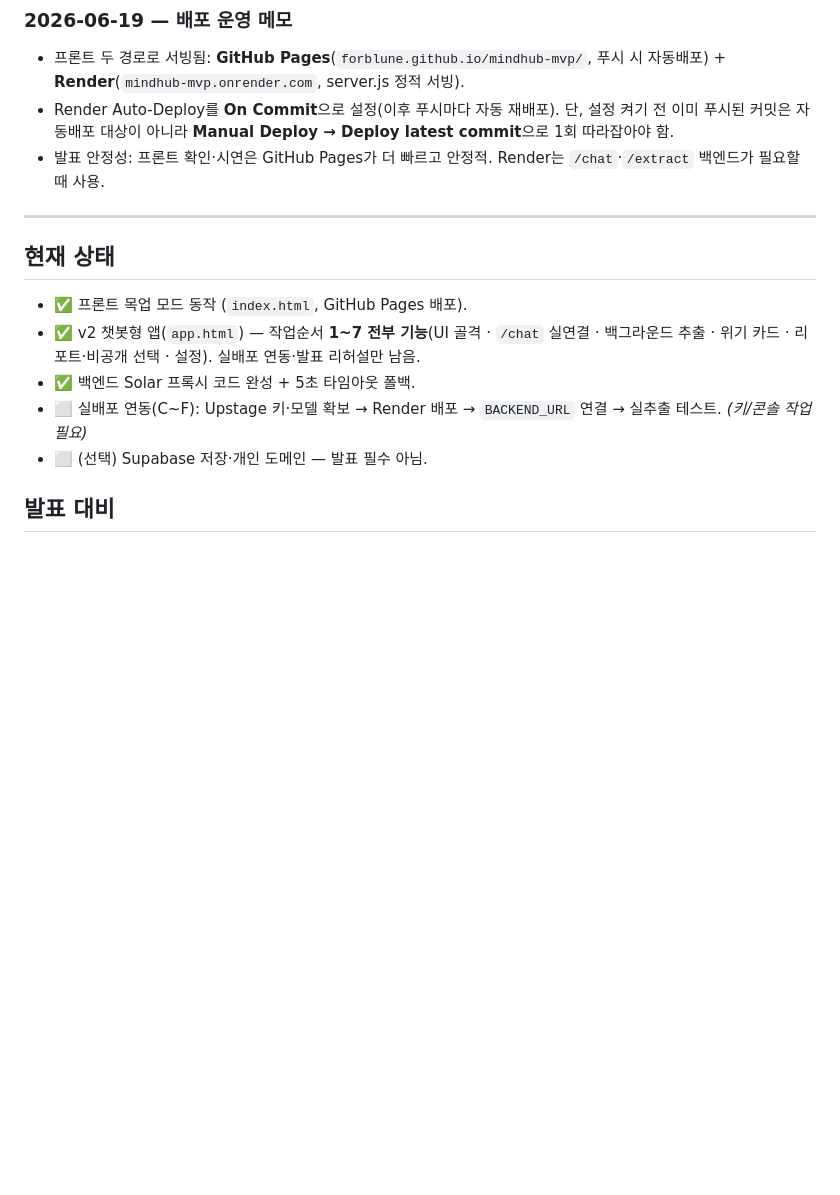
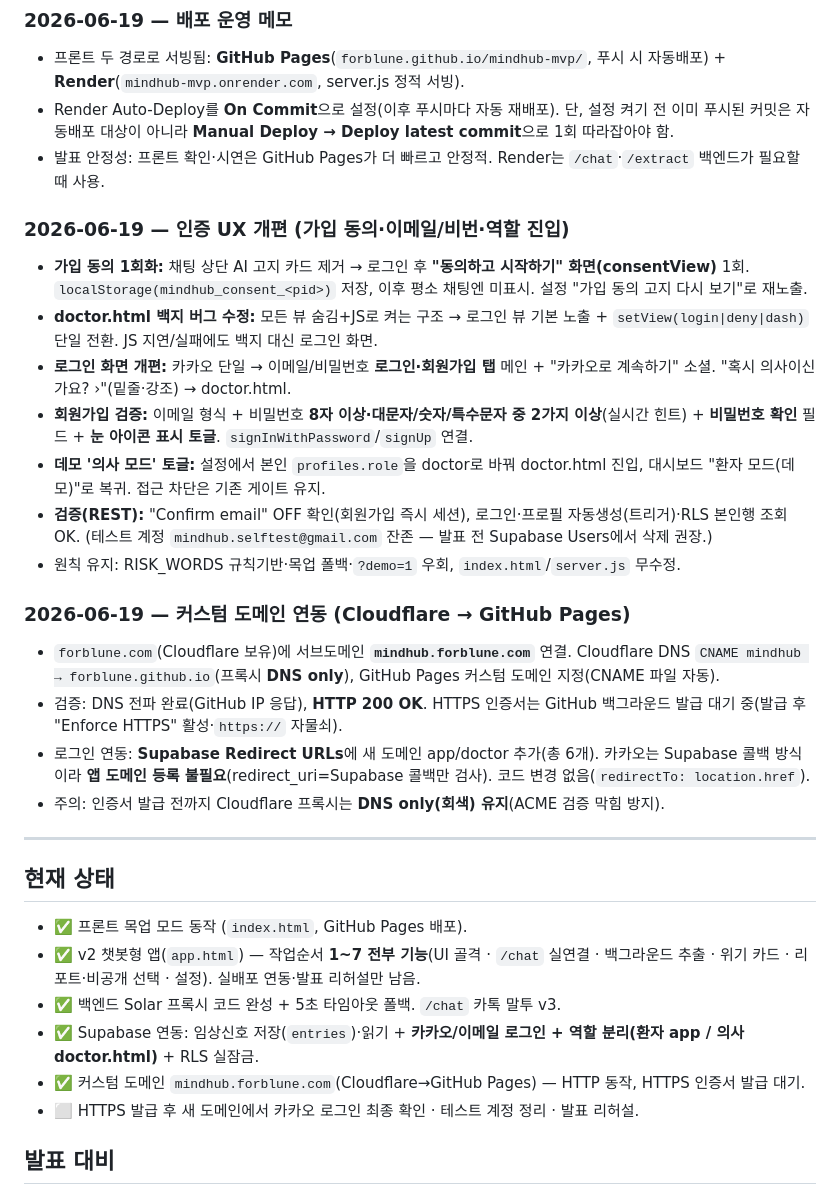
Before and after one commit to forblune/mindhub-mvp, a Markdown page: 개발일지.md, the part around the change. Rendered like a GitHub page; blank space fills up the shorter version.

Commit message:
docs: 개발일지 — 인증 UX 개편 + 커스텀 도메인 연동 정리
- 가입 동의 1회화, doctor 백지 수정, 로그인 화면 개편(이메일/비번+카카오),
  회원가입 검증·표시토글, 의사 모드 토글, REST 검증 기록
- Cloudflare mindhub.forblune.com 연동(DNS/HTTP OK, HTTPS 발급 대기),
  Supabase Redirect URLs 6개, 카카오 도메인 불필요 메모

Co-Authored-By: Claude Opus 4.8 (1M context) <noreply@anthropic.com>

```diff
--- a/개발일지.md
+++ b/개발일지.md
@@ -172,14 +172,30 @@
 - Render Auto-Deploy를 **On Commit**으로 설정(이후 푸시마다 자동 재배포). 단, 설정 켜기 전 이미 푸시된 커밋은 자동배포 대상이 아니라 **Manual Deploy → Deploy latest commit**으로 1회 따라잡아야 함.
 - 발표 안정성: 프론트 확인·시연은 GitHub Pages가 더 빠르고 안정적. Render는 `/chat`·`/extract` 백엔드가 필요할 때 사용.
 
+### 2026-06-19 — 인증 UX 개편 (가입 동의·이메일/비번·역할 진입)
+- **가입 동의 1회화:** 채팅 상단 AI 고지 카드 제거 → 로그인 후 **"동의하고 시작하기" 화면(consentView)** 1회. `localStorage(mindhub_consent_<pid>)` 저장, 이후 평소 채팅엔 미표시. 설정 "가입 동의 고지 다시 보기"로 재노출.
+- **doctor.html 백지 버그 수정:** 모든 뷰 숨김+JS로 켜는 구조 → 로그인 뷰 기본 노출 + `setView(login|deny|dash)` 단일 전환. JS 지연/실패에도 백지 대신 로그인 화면.
+- **로그인 화면 개편:** 카카오 단일 → 이메일/비밀번호 **로그인·회원가입 탭** 메인 + "카카오로 계속하기" 소셜. "혹시 의사이신가요? ›"(밑줄·강조) → doctor.html.
+- **회원가입 검증:** 이메일 형식 + 비밀번호 **8자 이상·대문자/숫자/특수문자 중 2가지 이상**(실시간 힌트) + **비밀번호 확인** 필드 + **눈 아이콘 표시 토글**. `signInWithPassword`/`signUp` 연결.
+- **데모 '의사 모드' 토글:** 설정에서 본인 `profiles.role`을 doctor로 바꿔 doctor.html 진입, 대시보드 "환자 모드(데모)"로 복귀. 접근 차단은 기존 게이트 유지.
+- **검증(REST):** "Confirm email" OFF 확인(회원가입 즉시 세션), 로그인·프로필 자동생성(트리거)·RLS 본인행 조회 OK. (테스트 계정 `mindhub.selftest@gmail.com` 잔존 — 발표 전 Supabase Users에서 삭제 권장.)
+- 원칙 유지: RISK_WORDS 규칙기반·목업 폴백·`?demo=1` 우회, `index.html`/`server.js` 무수정.
+
+### 2026-06-19 — 커스텀 도메인 연동 (Cloudflare → GitHub Pages)
+- `forblune.com`(Cloudflare 보유)에 서브도메인 **`mindhub.forblune.com`** 연결. Cloudflare DNS `CNAME mindhub → forblune.github.io`(프록시 **DNS only**), GitHub Pages 커스텀 도메인 지정(CNAME 파일 자동).
+- 검증: DNS 전파 완료(GitHub IP 응답), **HTTP 200 OK**. HTTPS 인증서는 GitHub 백그라운드 발급 대기 중(발급 후 "Enforce HTTPS" 활성·`https://` 자물쇠).
+- 로그인 연동: **Supabase Redirect URLs**에 새 도메인 app/doctor 추가(총 6개). 카카오는 Supabase 콜백 방식이라 **앱 도메인 등록 불필요**(redirect_uri=Supabase 콜백만 검사). 코드 변경 없음(`redirectTo: location.href`).
+- 주의: 인증서 발급 전까지 Cloudflare 프록시는 **DNS only(회색) 유지**(ACME 검증 막힘 방지).
+
 ---
 
 ## 현재 상태
 - ✅ 프론트 목업 모드 동작 (`index.html`, GitHub Pages 배포).
 - ✅ v2 챗봇형 앱(`app.html`) — 작업순서 **1~7 전부 기능**(UI 골격 · `/chat` 실연결 · 백그라운드 추출 · 위기 카드 · 리포트·비공개 선택 · 설정). 실배포 연동·발표 리허설만 남음.
-- ✅ 백엔드 Solar 프록시 코드 완성 + 5초 타임아웃 폴백.
-- ⬜ 실배포 연동(C~F): Upstage 키·모델 확보 → Render 배포 → `BACKEND_URL` 연결 → 실추출 테스트. *(키/콘솔 작업 필요)*
-- ⬜ (선택) Supabase 저장·개인 도메인 — 발표 필수 아님.
+- ✅ 백엔드 Solar 프록시 코드 완성 + 5초 타임아웃 폴백. `/chat` 카톡 말투 v3.
+- ✅ Supabase 연동: 임상신호 저장(`entries`)·읽기 + **카카오/이메일 로그인 + 역할 분리(환자 app / 의사 doctor.html)** + RLS 실잠금.
+- ✅ 커스텀 도메인 `mindhub.forblune.com`(Cloudflare→GitHub Pages) — HTTP 동작, HTTPS 인증서 발급 대기.
+- ⬜ HTTPS 발급 후 새 도메인에서 카카오 로그인 최종 확인 · 테스트 계정 정리 · 발표 리허설.
 
 ## 발표 대비
 - Render 무료 티어 cold start 대비: 발표 직전 백엔드 주소 한 번 열어 깨워두기.
```
